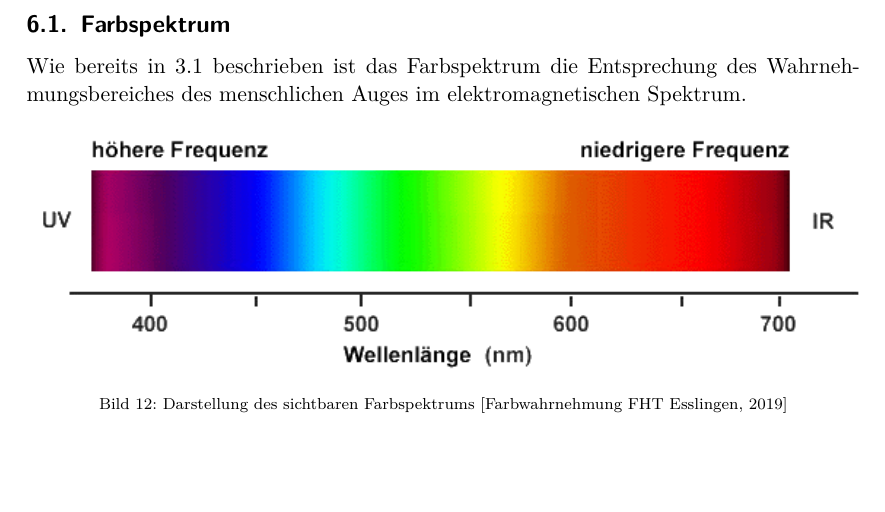
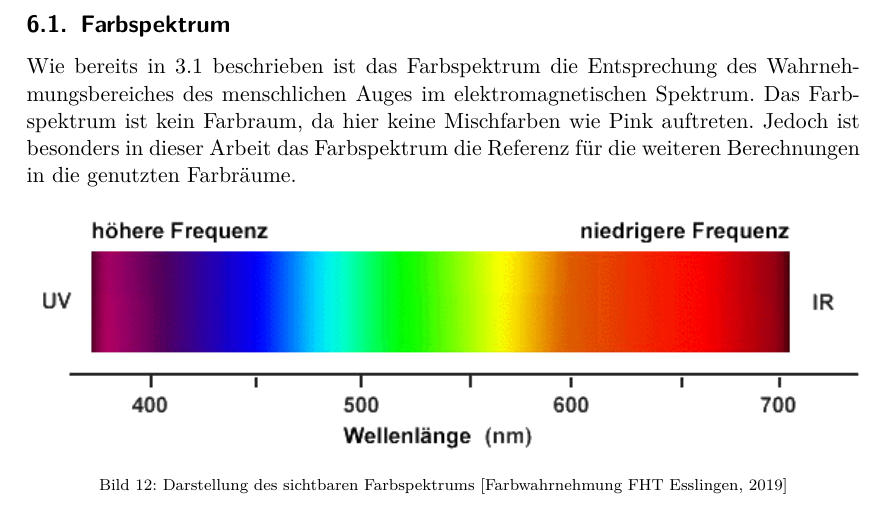
Before and after one commit to oliverdotbecker/spectralDemo, a LaTeX thesis (thesis/theDoc.TeX): part of page 18 of 49, cut so that both start at the same text, the shorter picture padded with empty space. Compiled offline with pdfLaTeX.

Commit message:
Stuff about color spectrum

```diff
--- a/thesis/theDoc.TeX
+++ b/thesis/theDoc.TeX
@@ -491,7 +491,8 @@ Die Mengenverteilung der verschiedenen Zapfenarten liegt circa bei S:M:L 1:16:32
 \section{Farbräume}
 \subsection{Farbspektrum}
 Wie bereits in \ref{light and measurement} beschrieben ist das Farbspektrum die Entsprechung des Wahrnehmungsbereiches des menschlichen
-Auges im elektromagnetischen Spektrum.
+Auges im elektromagnetischen Spektrum. Das Farbspektrum ist kein Farbraum, da hier keine Mischfarben wie Pink auftreten. Jedoch ist besonders
+in dieser Arbeit das Farbspektrum die Referenz für die weiteren Berechnungen in die genutzten Farbräume.
 \begin{figure}[H]
     \includegraphics[width=\textwidth]{images/farbspektrum.png}
     \caption{Darstellung des sichtbaren Farbspektrums \cite{fhtEsslignen}}
```
